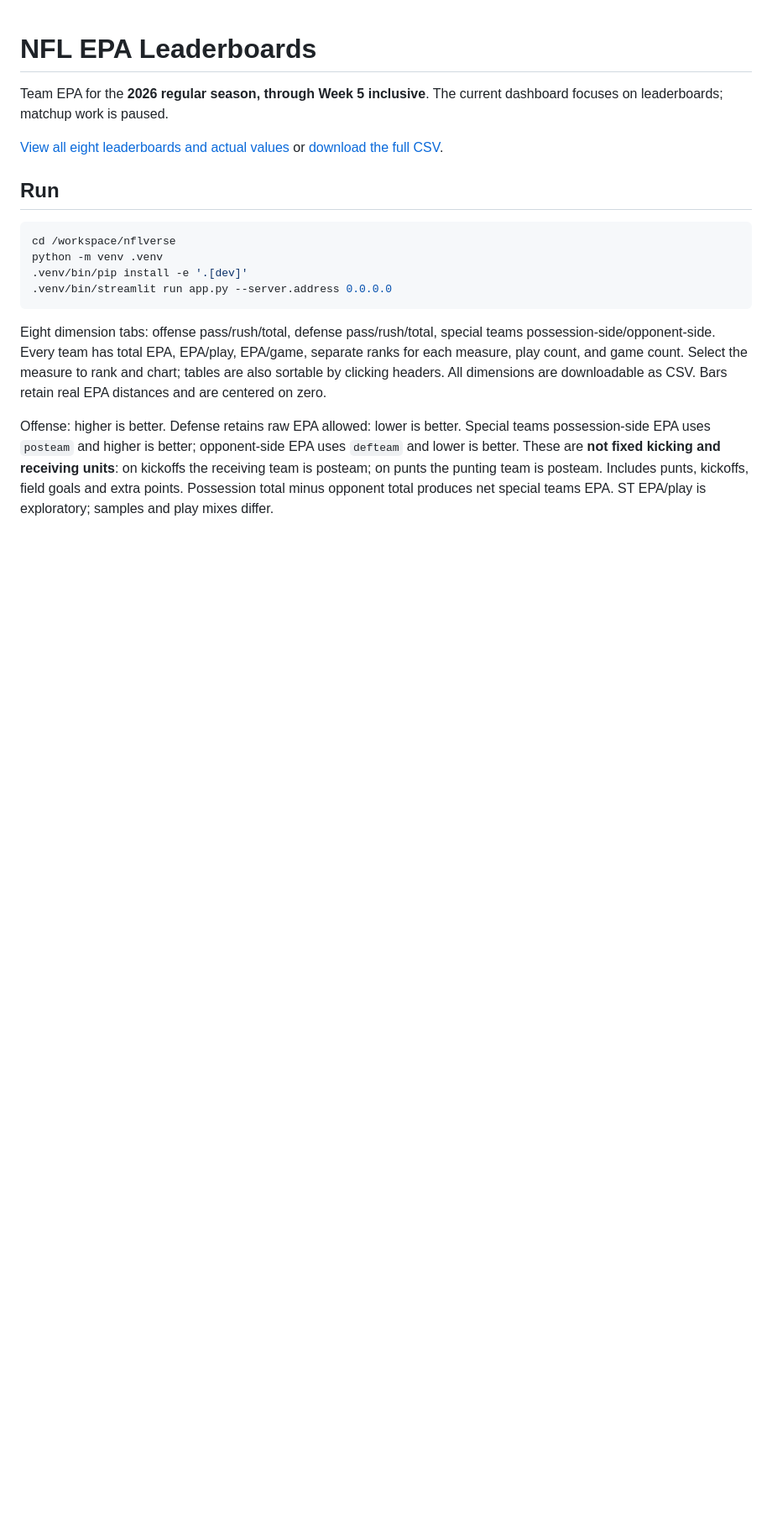
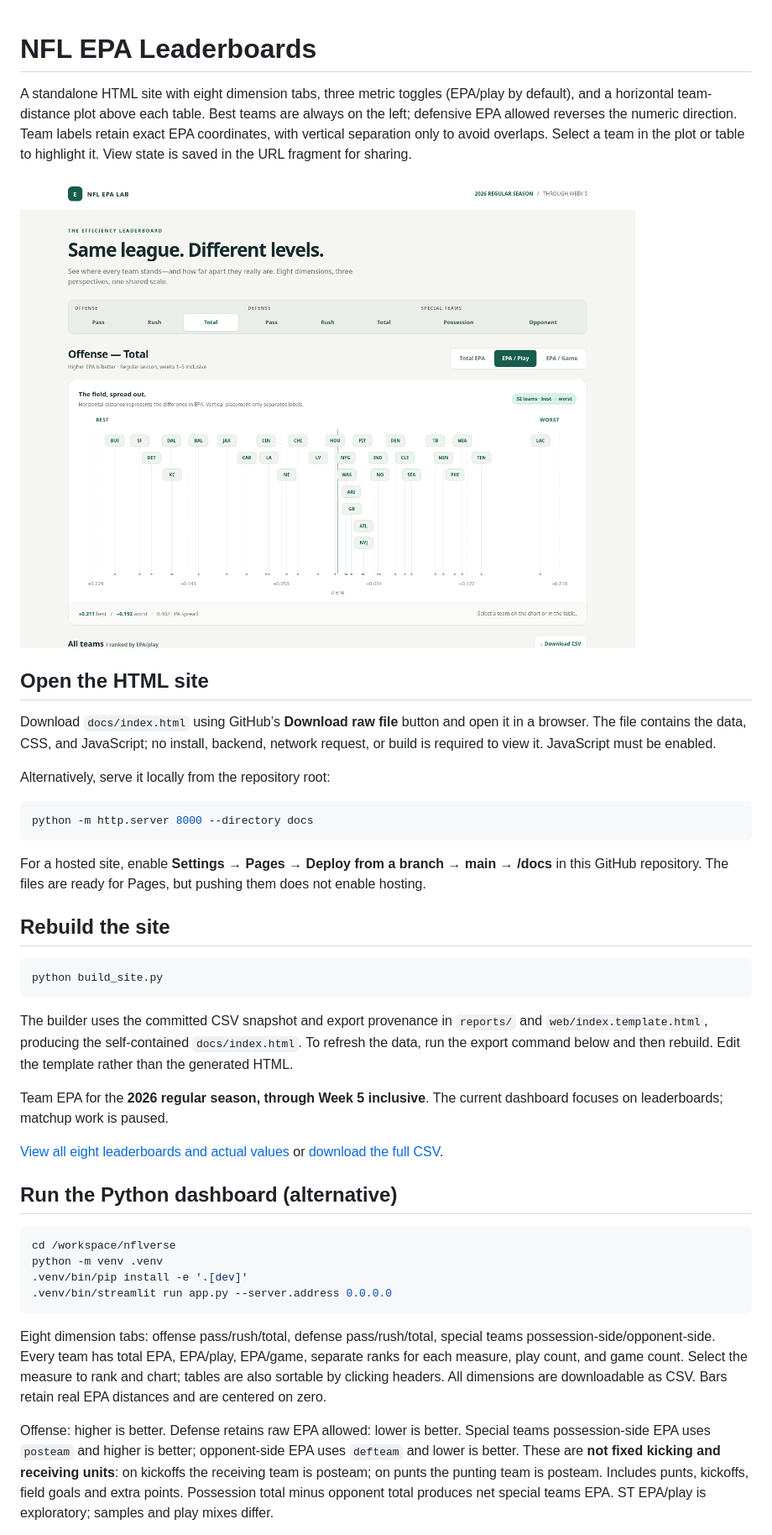
Before and after one commit to Lion3334/nflverse, a Markdown page: README.md, the part around the change printed below. Shown: that part at 84% size. Rendered like a GitHub page; pictures changed too: docs/preview.png (added); blank space fills up the shorter version.

Commit message:
Build standalone EPA leaderboard site with team distance plots

````diff
--- a/README.md
+++ b/README.md
@@ -1,10 +1,34 @@
 # NFL EPA Leaderboards
+
+A standalone HTML site with eight dimension tabs, three metric toggles (EPA/play by default), and a horizontal team-distance plot above each table. Best teams are always on the left; defensive EPA allowed reverses the numeric direction. Team labels retain exact EPA coordinates, with vertical separation only to avoid overlaps. Select a team in the plot or table to highlight it. View state is saved in the URL fragment for sharing.
+
+![Leaderboard site preview](docs/preview.png)
+
+## Open the HTML site
+
+Download `docs/index.html` using GitHub’s **Download raw file** button and open it in a browser. The file contains the data, CSS, and JavaScript; no install, backend, network request, or build is required to view it. JavaScript must be enabled.
+
+Alternatively, serve it locally from the repository root:
+
+```sh
+python -m http.server 8000 --directory docs
+```
+
+For a hosted site, enable **Settings → Pages → Deploy from a branch → main → /docs** in this GitHub repository. The files are ready for Pages, but pushing them does not enable hosting.
+
+## Rebuild the site
+
+```sh
+python build_site.py
+```
+
+The builder uses the committed CSV snapshot and export provenance in `reports/` and `web/index.template.html`, producing the self-contained `docs/index.html`. To refresh the data, run the export command below and then rebuild. Edit the template rather than the generated HTML.
 
 Team EPA for the **2026 regular season, through Week 5 inclusive**. The current dashboard focuses on leaderboards; matchup work is paused.
 
 [View all eight leaderboards and actual values](reports/epa_2026_through_week_5.md) or [download the full CSV](reports/epa_2026_through_week_5.csv).
 
-## Run
+## Run the Python dashboard (alternative)
 
 ```sh
 cd /workspace/nflverse
````
Also changed, not shown: other parts of README.md (+11 -0 lines), 5 other files.
